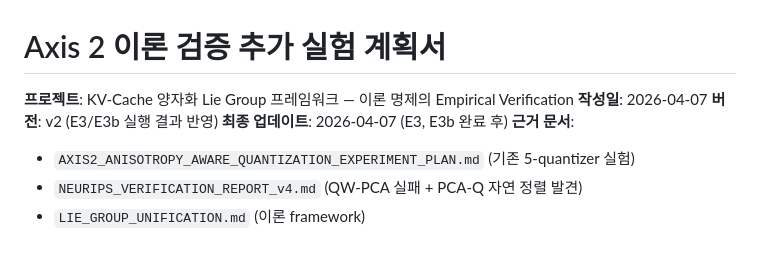
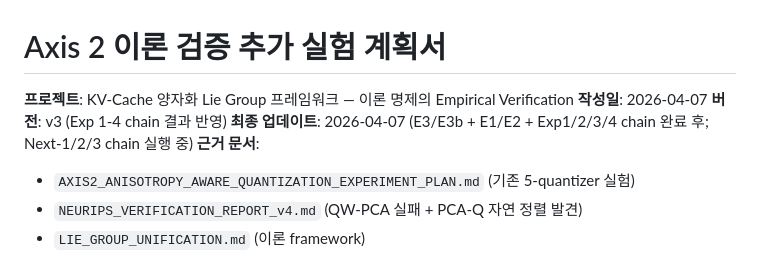
Before and after one commit to iamseungpil/boltzmann-attention, a Markdown page: reports/AXIS2_THEORETICAL_VERIFICATION_EXPERIMENT_PLAN.md, the part around the change. Rendered like a GitHub page.

Commit message:
auto: AXIS2_THEORETICAL_VERIFICATION_EXPERIMENT_PLAN.md modified

```diff
--- a/reports/AXIS2_THEORETICAL_VERIFICATION_EXPERIMENT_PLAN.md
+++ b/reports/AXIS2_THEORETICAL_VERIFICATION_EXPERIMENT_PLAN.md
@@ -2,8 +2,8 @@
 
 **프로젝트**: KV-Cache 양자화 Lie Group 프레임워크 — 이론 명제의 Empirical Verification
 **작성일**: 2026-04-07
-**버전**: v2 (E3/E3b 실행 결과 반영)
-**최종 업데이트**: 2026-04-07 (E3, E3b 완료 후)
+**버전**: v3 (Exp 1-4 chain 결과 반영)
+**최종 업데이트**: 2026-04-07 (E3/E3b + E1/E2 + Exp1/2/3/4 chain 완료 후; Next-1/2/3 chain 실행 중)
 **근거 문서**:
 - `AXIS2_ANISOTROPY_AWARE_QUANTIZATION_EXPERIMENT_PLAN.md` (기존 5-quantizer 실험)
 - `NEURIPS_VERIFICATION_REPORT_v4.md` (QW-PCA 실패 + PCA-Q 자연 정렬 발견)
```
